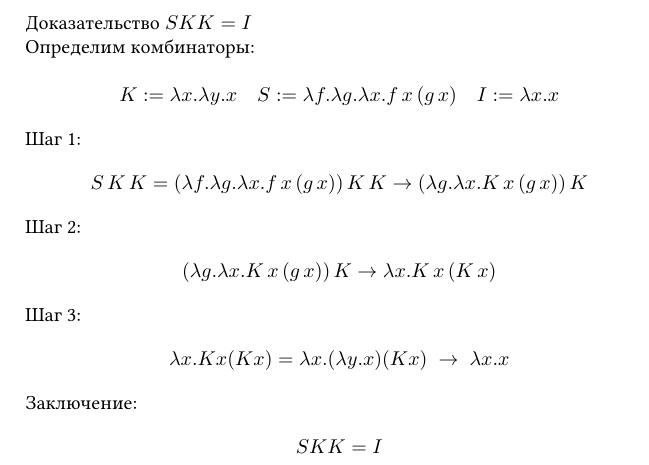
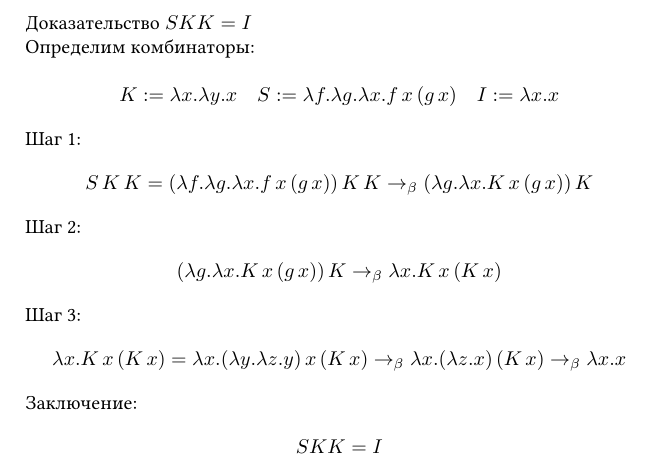
Before and after one commit to khusainovilas/fourthSemester, a LaTeX problem sheet (HW3/proof.tex): part of the page, cut so that both start at the same text. Compiled offline with XeLaTeX.

Commit message:
fix: fix issues from code review

```diff
--- a/HW3/proof.tex
+++ b/HW3/proof.tex
@@ -10,24 +10,25 @@
 Определим комбинаторы:
 
 \[K := \lambda x.\lambda y.x \quad
-S := \lambda f.\lambda g.\lambda x. f\,x\,(g\,x) \quad
-I := \lambda x.x\]
+	S := \lambda f.\lambda g.\lambda x. f\,x\,(g\,x) \quad
+	I := \lambda x.x\]
 
 Шаг 1:
 
-\[S\,K\,K = (\lambda f.\lambda g.\lambda x. f\,x\,(g\,x))\,K\,K\to
-(\lambda g.\lambda x. K\,x\,(g\,x))\,K\]
+\[S\,K\,K = (\lambda f.\lambda g.\lambda x. f\,x\,(g\,x))\,K\,K\to_\beta
+	(\lambda g.\lambda x. K\,x\,(g\,x))\,K\]
 
 Шаг 2:
 
-\[(\lambda g.\lambda x. K\,x\,(g\,x))\,K\to
-\lambda x. K\,x\,(K\,x)\]
+\[(\lambda g.\lambda x. K\,x\,(g\,x))\,K\to_\beta
+	\lambda x. K\,x\,(K\,x)\]
 
 Шаг 3:
 
-\[\lambda x. K x (K x)
-= \lambda x. (\lambda y. x) (K x)
-\;\to\; \lambda x. x\]
+\[\lambda x. K\,x\,(K\,x)
+	= \lambda x. (\lambda y.\lambda z.y)\,x\,(K\,x)
+	\to_\beta \lambda x. (\lambda z. x)\,(K\,x)
+	\to_\beta \lambda x. x\]
 
 Заключение:
 
```
